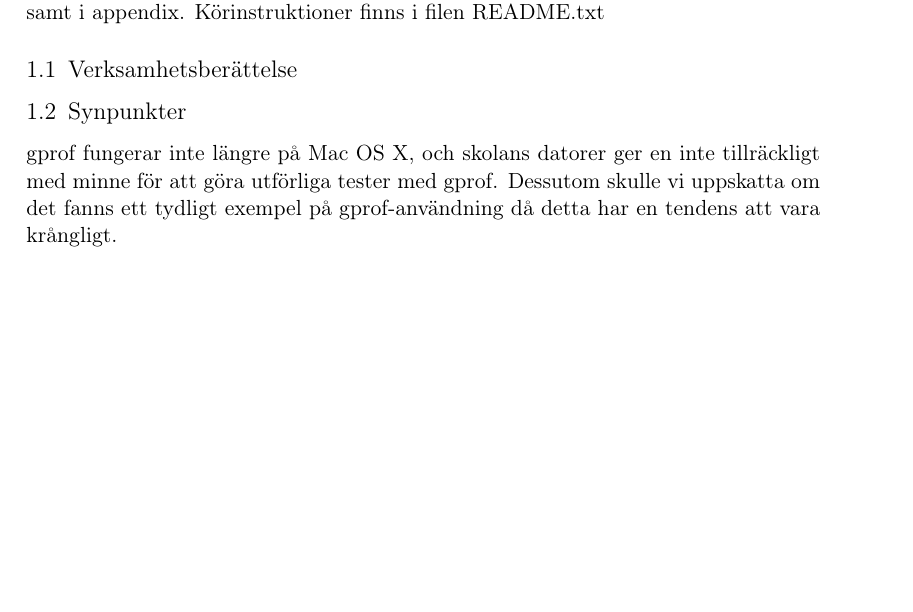
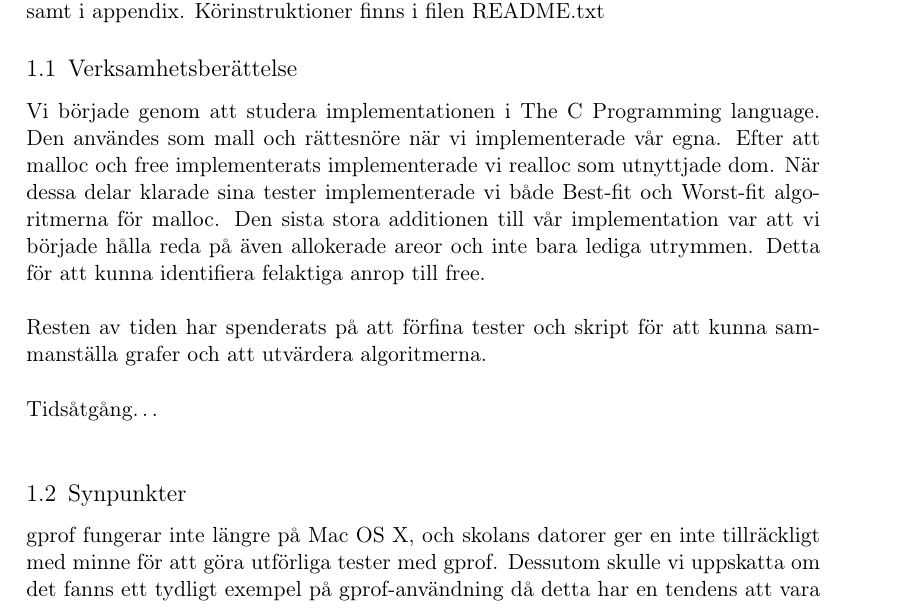
Before and after one commit to MGM-KTH/malloc, a LaTeX document (report/lab3.tex): part of page 1 of 4 before the commit and part of page 1 of 5 after it, cut so that both start at the same text, the shorter picture padded with empty space. Compiled offline with pdfLaTeX.

Commit message:
verksamhetsberättelse, added *.out to gitignore in report

```diff
--- a/report/lab3.tex
+++ b/report/lab3.tex
@@ -96,10 +96,24 @@ samt i appendix. Körinstruktioner finns i filen README.txt
 % Uppskattning av tidsåtgång och eventuella kommentarer kring laborationen
 \subsection{Verksamhetsberättelse}
 
+Vi började genom att studera implementationen i The C Programming language.
+Den användes som mall och rättesnöre när vi implementerade vår egna.
+Efter att malloc och free implementerats implementerade vi realloc som utnyttjade dom.
+När dessa delar klarade sina tester implementerade vi både Best-fit och Worst-fit
+algoritmerna för malloc.
+Den sista stora additionen till vår implementation var att vi började hålla reda på
+även allokerade areor och inte bara lediga utrymmen.
+Detta för att kunna identifiera felaktiga anrop till free. \\
+
+Resten av tiden har spenderats på att förfina tester och skript för att kunna sammanställa
+grafer och att utvärdera algoritmerna.\\
+
+Tidsåtgång\dots \\
+
 
 \subsection{Synpunkter}
-gprof fungerar inte längre på Mac OS X, och skolans datorer ger en inte tillräckligt med minne för att göra utförliga tester med gprof. Dessutom skulle vi uppskatta om det fanns ett tydligt exempel på gprof-användning då detta
-har en tendens att vara krångligt.\\
+gprof fungerar inte längre på Mac OS X, och skolans datorer ger en inte tillräckligt med minne för att göra utförliga tester med gprof.
+Dessutom skulle vi uppskatta om det fanns ett tydligt exempel på gprof-användning då detta har en tendens att vara krångligt.\\
 
 Det är lite förvirrande att systemets malloc har någon optimering som gör att minnesåtgången blir 0 i alla tester.
 Detta kanske inte gäller alla system, men det borde kanske nämnas i labbpeket för att göra folk beredda på det.\\
```
Also changed, not shown: 2 other files.
